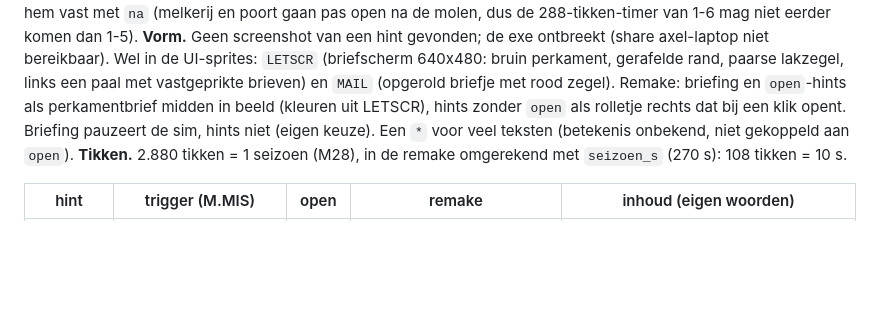
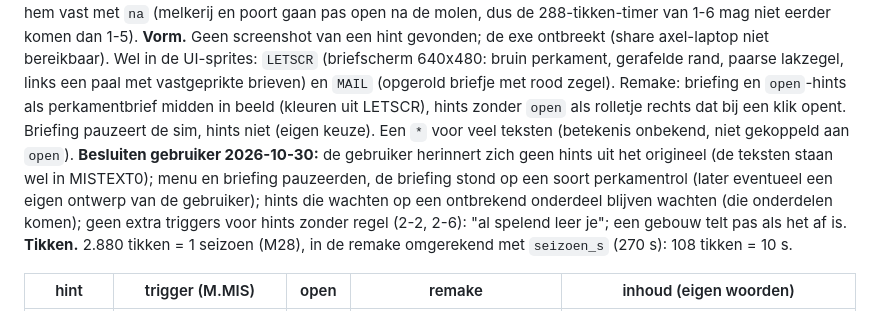
Before and after one commit to abons/Apps, a Markdown page: docs/beasts-bumpkins-remake/missies.md, the part around the change. GitHub-like rendering; blank space fills up the shorter version.

Commit message:
Beasts & Bumpkins-remake: besluiten gebruiker over hints
Co-Authored-By: Claude Opus 5.5 <noreply@anthropic.com>
Claude-Session: https://claude.ai/code/session_0151pWCWHCzH6TWJgc2h9cMZ

```diff
--- a/docs/beasts-bumpkins-remake/missies.md
+++ b/docs/beasts-bumpkins-remake/missies.md
@@ -105,6 +105,7 @@ Conditie-record (gevonden met regex `type 0xCD a b c id 0xCD 01 00 00 00`, `type
 **Bron.** Briefing = `Mn.TXT`, hints = `MISn-k.TXT` (MISTEXT0.BOX). Een hint is een regel in het scriptgebied van `Mn.MIS`: conditie-record, dan `01 00 00 00 00 00 00 00 01 00 00 00 01 cd`, een pointer, en de actie `f6 00 06 00 f6 00 00` + `open[misN-k.txt]` of `[misN-k.txt]`. Andere acties in dezelfde vorm: `0x16` kas erbij (M2: 4x timer 6480 -> +1.000), `0x17` object weg, `0x14` met 1 of 2 (vermoedelijk missie gewonnen/verloren: staat bij de win- en verliesregels). Een regel zonder conditie (alleen nullen) vuurt bij de start (M1 `1-12`, M2 `2-1`).
 **Keten.** In de data is geen koppeling tussen regels gevonden: elke hint vuurt een keer zodra zijn conditie waar is, timers tellen vanaf de start (aanname). De keten ontstaat doordat elke hint wacht op het gebouw waar de vorige om vroeg. De remake legt hem vast met `na` (melkerij en poort gaan pas open na de molen, dus de 288-tikken-timer van 1-6 mag niet eerder komen dan 1-5).
 **Vorm.** Geen screenshot van een hint gevonden; de exe ontbreekt (share axel-laptop niet bereikbaar). Wel in de UI-sprites: `LETSCR` (briefscherm 640x480: bruin perkament, gerafelde rand, paarse lakzegel, links een paal met vastgeprikte brieven) en `MAIL` (opgerold briefje met rood zegel). Remake: briefing en `open`-hints als perkamentbrief midden in beeld (kleuren uit LETSCR), hints zonder `open` als rolletje rechts dat bij een klik opent. Briefing pauzeert de sim, hints niet (eigen keuze). Een `*` voor veel teksten (betekenis onbekend, niet gekoppeld aan `open`).
+**Besluiten gebruiker 2026-10-30:** de gebruiker herinnert zich geen hints uit het origineel (de teksten staan wel in MISTEXT0); menu en briefing pauzeerden, de briefing stond op een soort perkamentrol (later eventueel een eigen ontwerp van de gebruiker); hints die wachten op een ontbrekend onderdeel blijven wachten (die onderdelen komen); geen extra triggers voor hints zonder regel (2-2, 2-6): "al spelend leer je"; een gebouw telt pas als het af is.
 **Tikken.** 2.880 tikken = 1 seizoen (M28), in de remake omgerekend met `seizoen_s` (270 s): 108 tikken = 10 s.
 
 | hint | trigger (M.MIS) | open | remake | inhoud (eigen woorden) |
```
